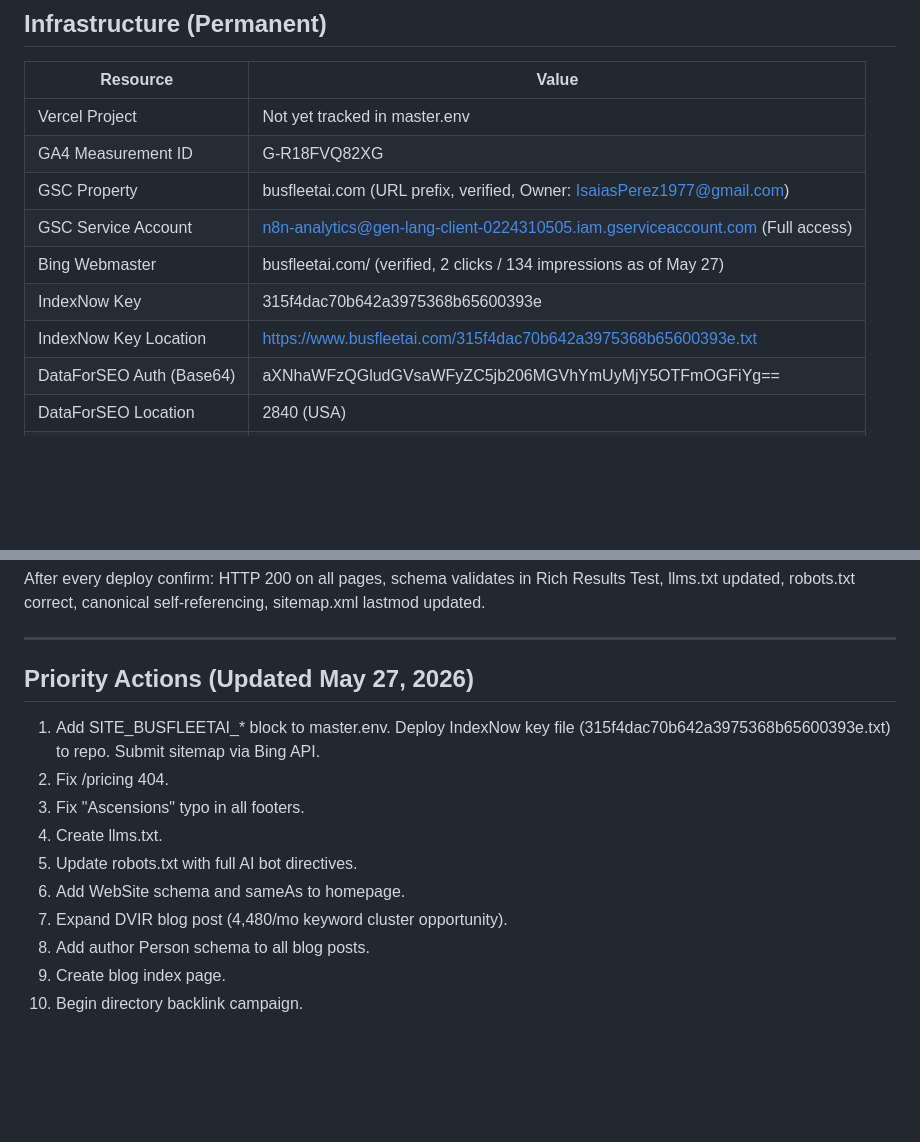
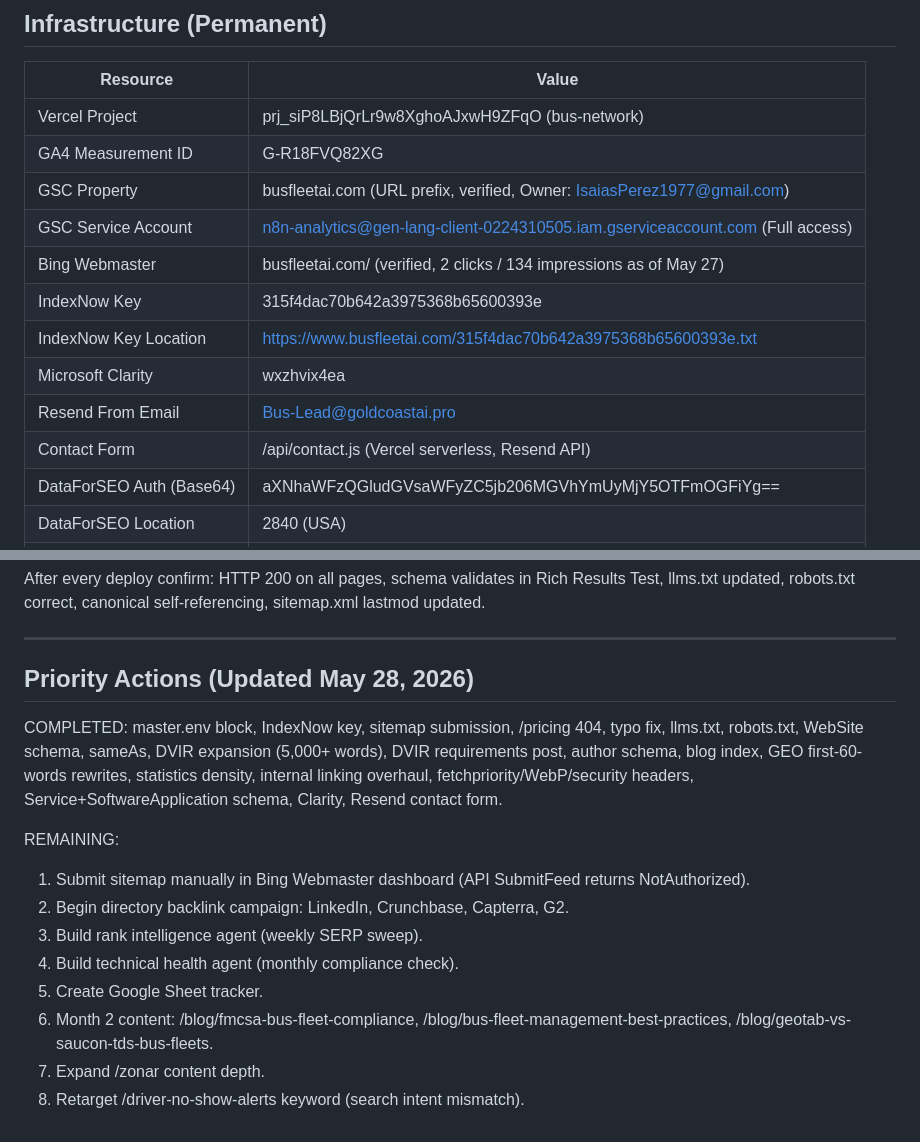
Before and after one commit to cryptodominicano/BusNetwork, a Markdown page: CLAUDE.md, 2 parts joined by grey strips. GitHub-like rendering; blank space fills up the shorter version.

Commit message:
Update CLAUDE.md: Vercel project, Clarity, Resend, completed actions

```diff
--- a/CLAUDE.md
+++ b/CLAUDE.md
@@ -17,13 +17,16 @@ GitHub repo: cryptodominicano/BusNetwork (main branch, auto-deploys to Vercel).
 
 | Resource | Value |
 |----------|-------|
-| Vercel Project | Not yet tracked in master.env |
+| Vercel Project | prj_siP8LBjQrLr9w8XghoAJxwH9ZFqO (bus-network) |
 | GA4 Measurement ID | G-R18FVQ82XG |
 | GSC Property | busfleetai.com (URL prefix, verified, Owner: IsaiasPerez1977@gmail.com) |
 | GSC Service Account | n8n-analytics@gen-lang-client-0224310505.iam.gserviceaccount.com (Full access) |
 | Bing Webmaster | busfleetai.com/ (verified, 2 clicks / 134 impressions as of May 27) |
 | IndexNow Key | 315f4dac70b642a3975368b65600393e |
 | IndexNow Key Location | https://www.busfleetai.com/315f4dac70b642a3975368b65600393e.txt |
+| Microsoft Clarity | wxzhvix4ea |
+| Resend From Email | Bus-Lead@goldcoastai.pro |
+| Contact Form | /api/contact.js (Vercel serverless, Resend API) |
 | DataForSEO Auth (Base64) | aXNhaWFzQGludGVsaWFyZC5jb206MGVhYmUyMjY5OTFmOGFiYg== |
 | DataForSEO Location | 2840 (USA) |
 | DataForSEO Language | en |
@@ -107,15 +110,16 @@ After every deploy confirm: HTTP 200 on all pages, schema validates in Rich Resu
 
 ---
 
-## Priority Actions (Updated May 27, 2026)
+## Priority Actions (Updated May 28, 2026)
 
-1. Add SITE_BUSFLEETAI_* block to master.env. Deploy IndexNow key file (315f4dac70b642a3975368b65600393e.txt) to repo. Submit sitemap via Bing API.
-2. Fix /pricing 404.
-3. Fix "Ascensions" typo in all footers.
-4. Create llms.txt.
-5. Update robots.txt with full AI bot directives.
-6. Add WebSite schema and sameAs to homepage.
-7. Expand DVIR blog post (4,480/mo keyword cluster opportunity).
-8. Add author Person schema to all blog posts.
-9. Create blog index page.
-10. Begin directory backlink campaign.
+COMPLETED: master.env block, IndexNow key, sitemap submission, /pricing 404, typo fix, llms.txt, robots.txt, WebSite schema, sameAs, DVIR expansion (5,000+ words), DVIR requirements post, author schema, blog index, GEO first-60-words rewrites, statistics density, internal linking overhaul, fetchpriority/WebP/security headers, Service+SoftwareApplication schema, Clarity, Resend contact form.
+
+REMAINING:
+1. Submit sitemap manually in Bing Webmaster dashboard (API SubmitFeed returns NotAuthorized).
+2. Begin directory backlink campaign: LinkedIn, Crunchbase, Capterra, G2.
+3. Build rank intelligence agent (weekly SERP sweep).
+4. Build technical health agent (monthly compliance check).
+5. Create Google Sheet tracker.
+6. Month 2 content: /blog/fmcsa-bus-fleet-compliance, /blog/bus-fleet-management-best-practices, /blog/geotab-vs-saucon-tds-bus-fleets.
+7. Expand /zonar content depth.
+8. Retarget /driver-no-show-alerts keyword (search intent mismatch).
```
